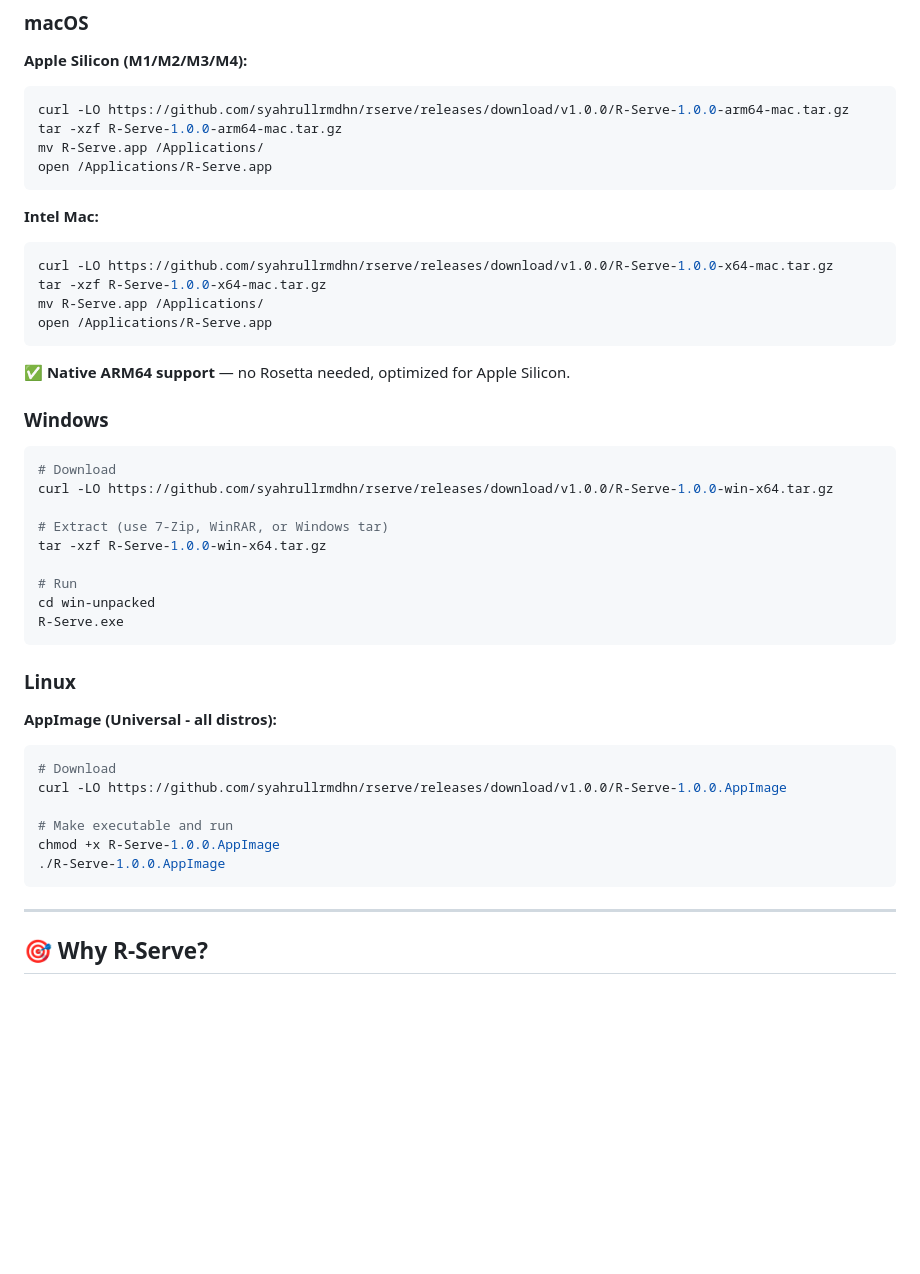
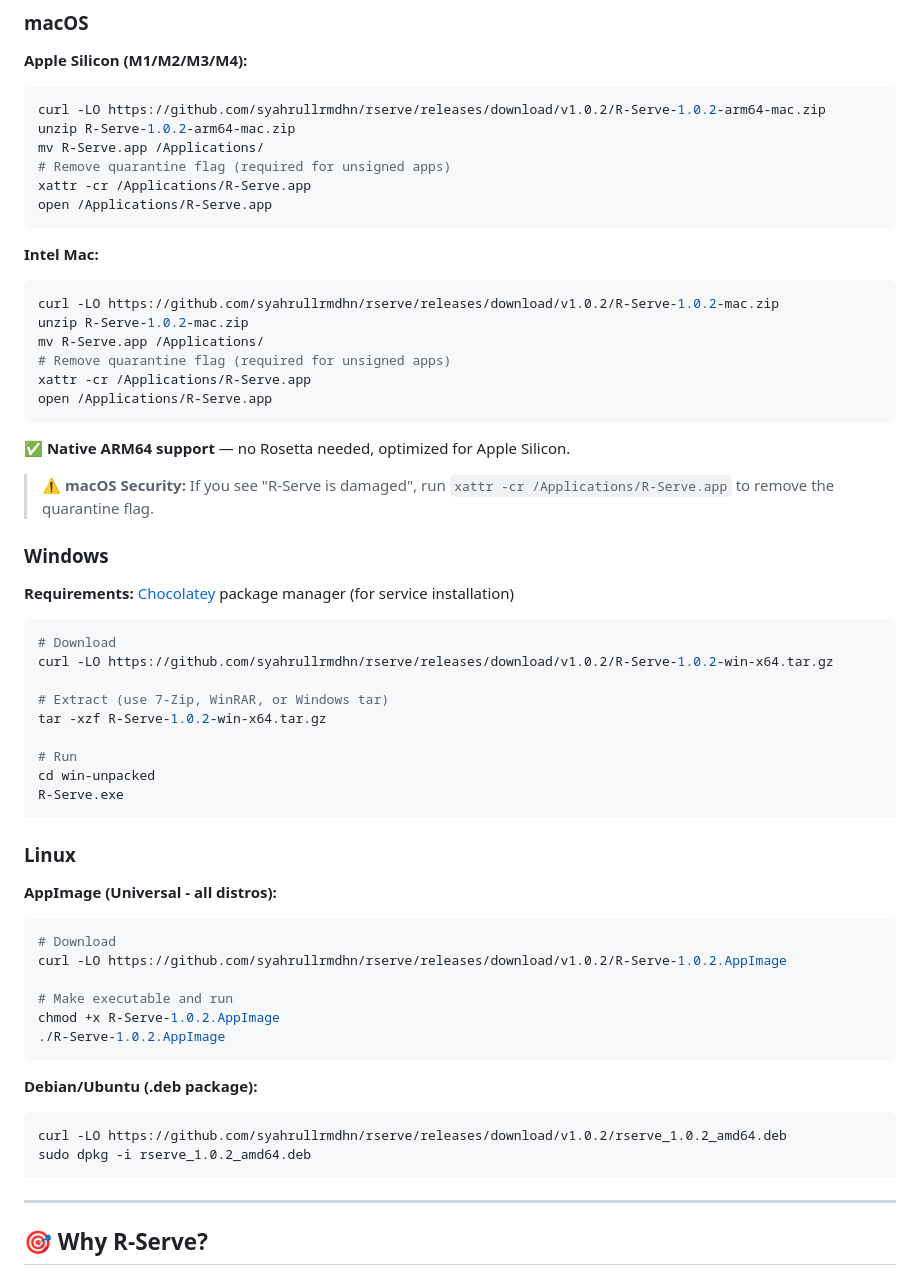
Before and after one commit to syahrullrmdhn/rserve, a Markdown page: README.md, the part around the change. Rendered like a GitHub page; blank space fills up the shorter version.

Commit message:
Update README with v1.0.2 downloads and macOS quarantine fix instructions

````diff
--- a/README.md
+++ b/README.md
@@ -57,30 +57,38 @@ Built with Electron for cross-platform compatibility. Minimal resource footprint
 
 **Apple Silicon (M1/M2/M3/M4):**
 ```bash
-curl -LO https://github.com/syahrullrmdhn/rserve/releases/download/v1.0.0/R-Serve-1.0.0-arm64-mac.tar.gz
-tar -xzf R-Serve-1.0.0-arm64-mac.tar.gz
+curl -LO https://github.com/syahrullrmdhn/rserve/releases/download/v1.0.2/R-Serve-1.0.2-arm64-mac.zip
+unzip R-Serve-1.0.2-arm64-mac.zip
 mv R-Serve.app /Applications/
+# Remove quarantine flag (required for unsigned apps)
+xattr -cr /Applications/R-Serve.app
 open /Applications/R-Serve.app
 ```
 
 **Intel Mac:**
 ```bash
-curl -LO https://github.com/syahrullrmdhn/rserve/releases/download/v1.0.0/R-Serve-1.0.0-x64-mac.tar.gz
-tar -xzf R-Serve-1.0.0-x64-mac.tar.gz
+curl -LO https://github.com/syahrullrmdhn/rserve/releases/download/v1.0.2/R-Serve-1.0.2-mac.zip
+unzip R-Serve-1.0.2-mac.zip
 mv R-Serve.app /Applications/
+# Remove quarantine flag (required for unsigned apps)
+xattr -cr /Applications/R-Serve.app
 open /Applications/R-Serve.app
 ```
 
 **✅ Native ARM64 support** — no Rosetta needed, optimized for Apple Silicon.
 
+> **⚠️ macOS Security:** If you see "R-Serve is damaged", run `xattr -cr /Applications/R-Serve.app` to remove the quarantine flag.
+
 ### Windows
+
+**Requirements:** [Chocolatey](https://chocolatey.org/install) package manager (for service installation)
 
 ```bash
 # Download
-curl -LO https://github.com/syahrullrmdhn/rserve/releases/download/v1.0.0/R-Serve-1.0.0-win-x64.tar.gz
+curl -LO https://github.com/syahrullrmdhn/rserve/releases/download/v1.0.2/R-Serve-1.0.2-win-x64.tar.gz
 
 # Extract (use 7-Zip, WinRAR, or Windows tar)
-tar -xzf R-Serve-1.0.0-win-x64.tar.gz
+tar -xzf R-Serve-1.0.2-win-x64.tar.gz
 
 # Run
 cd win-unpacked
@@ -92,11 +100,17 @@ R-Serve.exe
 **AppImage (Universal - all distros):**
 ```bash
 # Download
-curl -LO https://github.com/syahrullrmdhn/rserve/releases/download/v1.0.0/R-Serve-1.0.0.AppImage
+curl -LO https://github.com/syahrullrmdhn/rserve/releases/download/v1.0.2/R-Serve-1.0.2.AppImage
 
 # Make executable and run
-chmod +x R-Serve-1.0.0.AppImage
-./R-Serve-1.0.0.AppImage
+chmod +x R-Serve-1.0.2.AppImage
+./R-Serve-1.0.2.AppImage
+```
+
+**Debian/Ubuntu (.deb package):**
+```bash
+curl -LO https://github.com/syahrullrmdhn/rserve/releases/download/v1.0.2/rserve_1.0.2_amd64.deb
+sudo dpkg -i rserve_1.0.2_amd64.deb
 ```
 
 ---
````
